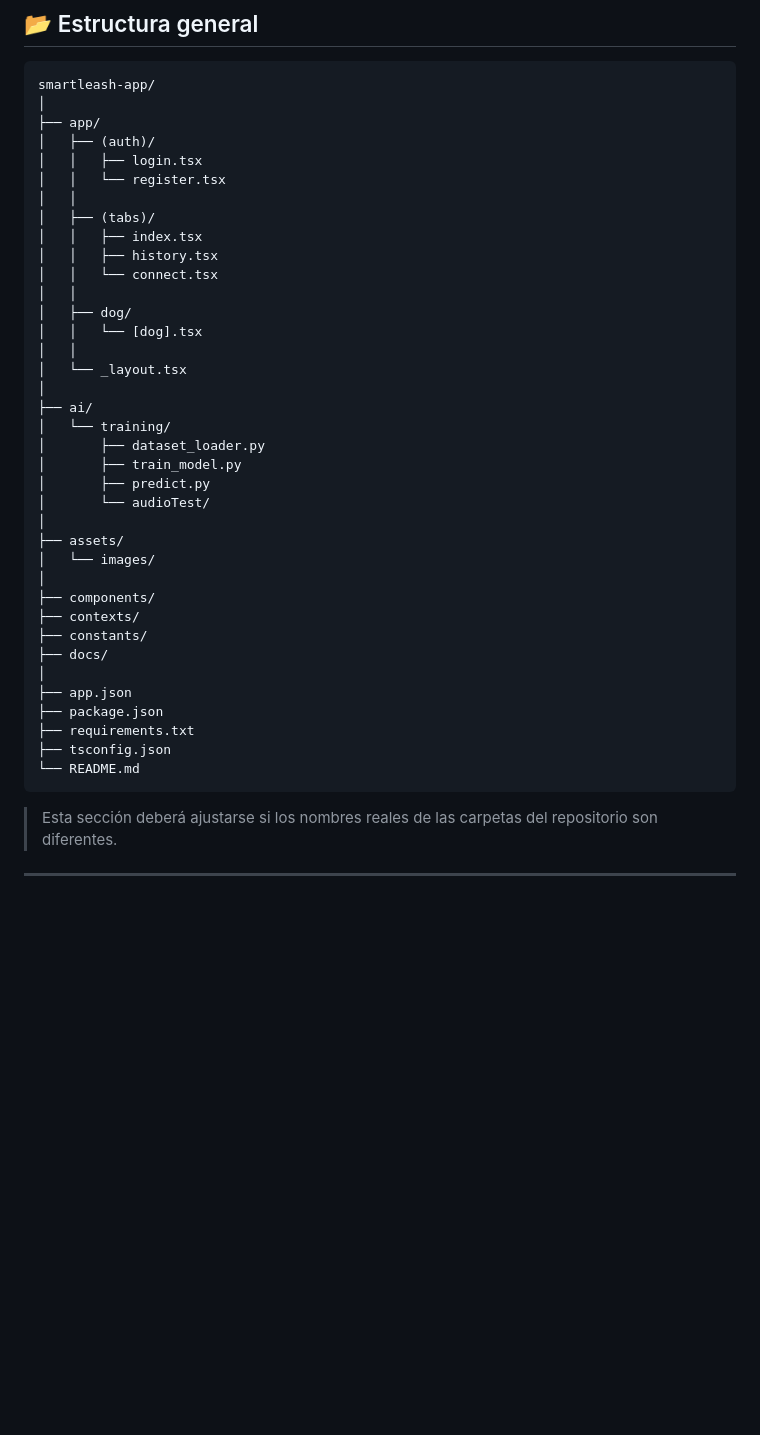
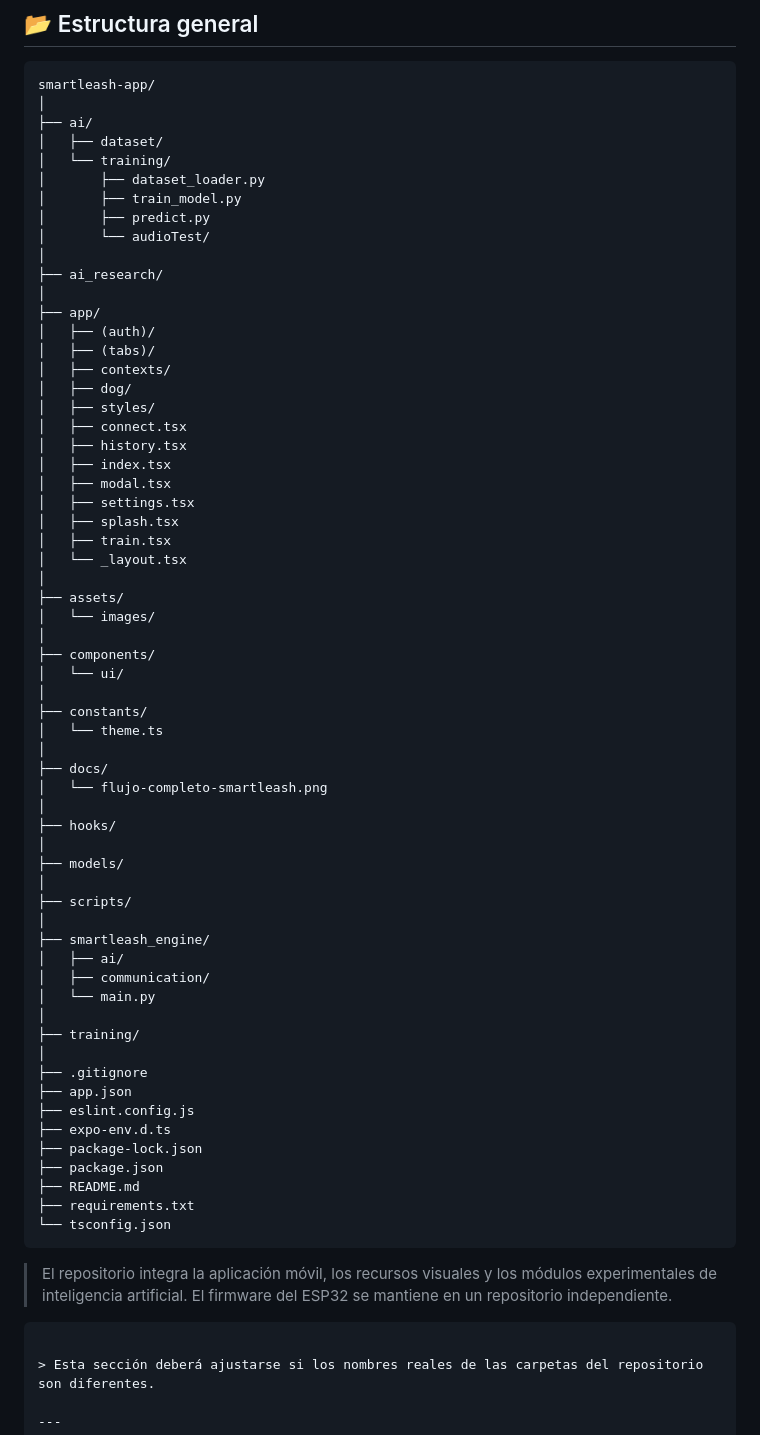
Before and after one commit to LOLA-1980/smartleash, a Markdown page: README.md, the part around the change. Rendered like a GitHub page; blank space fills up the shorter version.

Commit message:
Update project structure documentation

````diff
--- a/README.md
+++ b/README.md
@@ -375,41 +375,68 @@ SmartLeash está organizado en dos repositorios:
 ```text
 smartleash-app/
 │
-├── app/
-│   ├── (auth)/
-│   │   ├── login.tsx
-│   │   └── register.tsx
-│   │
-│   ├── (tabs)/
-│   │   ├── index.tsx
-│   │   ├── history.tsx
-│   │   └── connect.tsx
-│   │
-│   ├── dog/
-│   │   └── [dog].tsx
-│   │
-│   └── _layout.tsx
-│
 ├── ai/
+│   ├── dataset/
 │   └── training/
 │       ├── dataset_loader.py
 │       ├── train_model.py
 │       ├── predict.py
 │       └── audioTest/
 │
+├── ai_research/
+│
+├── app/
+│   ├── (auth)/
+│   ├── (tabs)/
+│   ├── contexts/
+│   ├── dog/
+│   ├── styles/
+│   ├── connect.tsx
+│   ├── history.tsx
+│   ├── index.tsx
+│   ├── modal.tsx
+│   ├── settings.tsx
+│   ├── splash.tsx
+│   ├── train.tsx
+│   └── _layout.tsx
+│
 ├── assets/
 │   └── images/
 │
 ├── components/
-├── contexts/
+│   └── ui/
+│
 ├── constants/
+│   └── theme.ts
+│
 ├── docs/
+│   └── flujo-completo-smartleash.png
 │
+├── hooks/
+│
+├── models/
+│
+├── scripts/
+│
+├── smartleash_engine/
+│   ├── ai/
+│   ├── communication/
+│   └── main.py
+│
+├── training/
+│
+├── .gitignore
 ├── app.json
+├── eslint.config.js
+├── expo-env.d.ts
+├── package-lock.json
 ├── package.json
+├── README.md
 ├── requirements.txt
-├── tsconfig.json
-└── README.md
+└── tsconfig.json
+```
+
+> El repositorio integra la aplicación móvil, los recursos visuales y los módulos experimentales de inteligencia artificial. El firmware del ESP32 se mantiene en un repositorio independiente.
 ```
 
 > Esta sección deberá ajustarse si los nombres reales de las carpetas del repositorio son diferentes.
````
